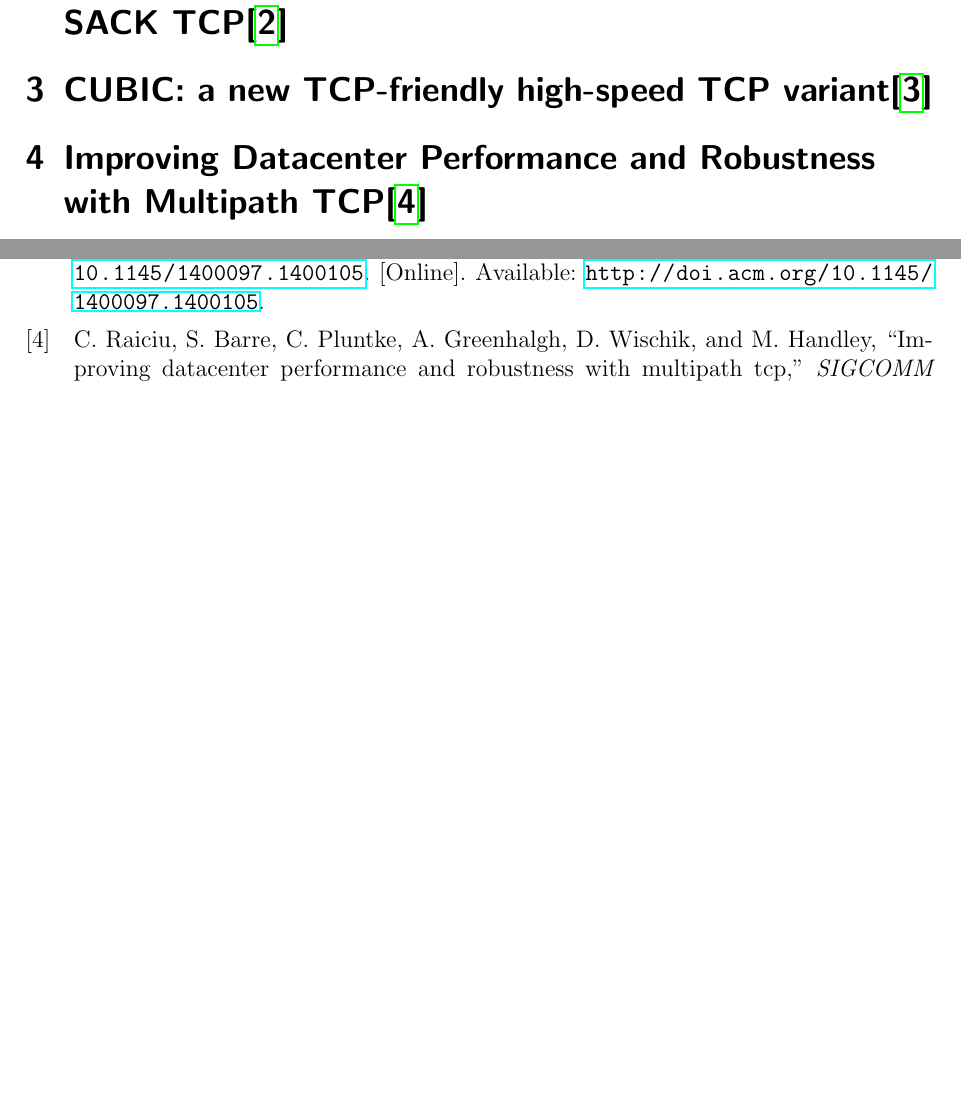
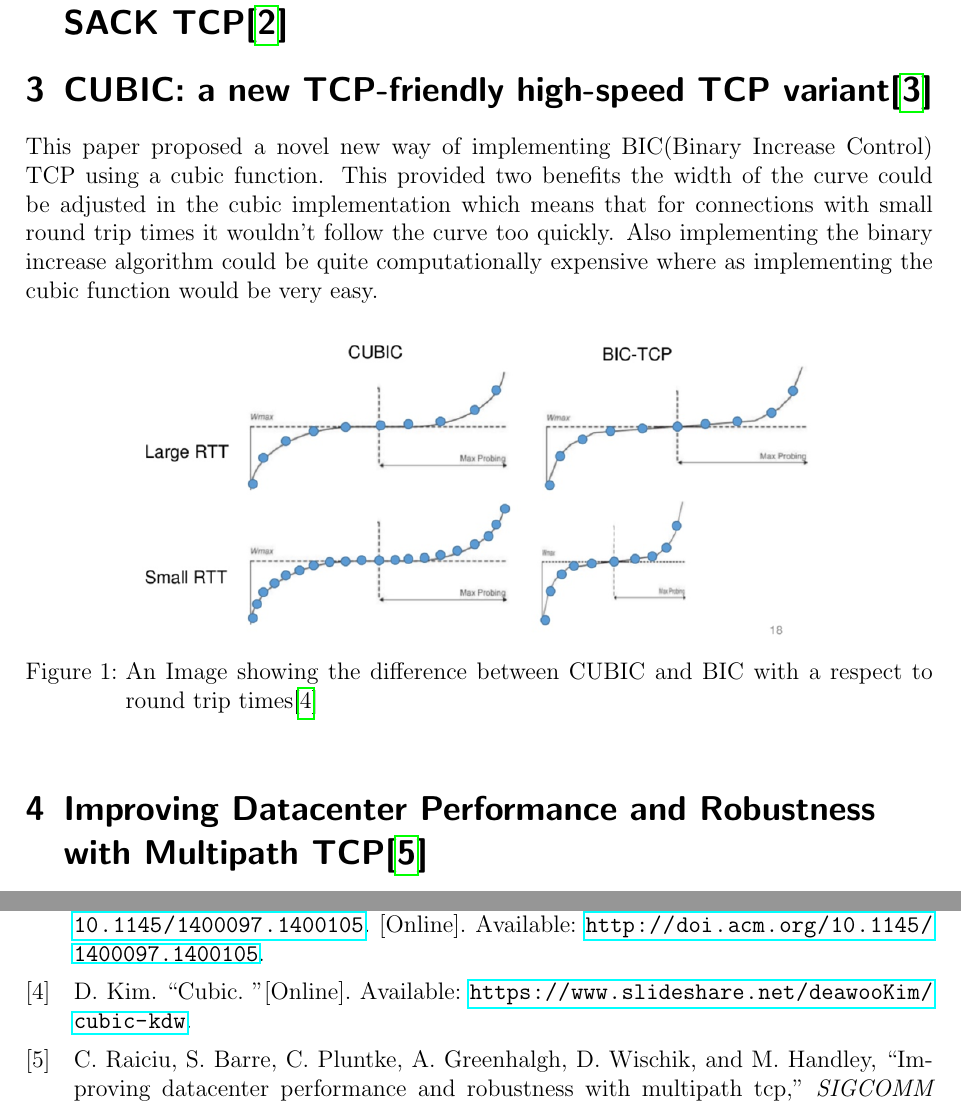
Before and after one commit to jamesfernando94/UniversityDocuments, a LaTeX document (4-TopicsInComputerScience/Coursework1/ReviewOfTCPCongestionControl.tex): two parts of pages 3 and 4 of 4, joined at a grey line, cut so that both start at the same text, the shorter picture padded with empty space. Compiled offline with pdfLaTeX.

Commit message:
Added work on cubic tcp

```diff
--- a/4-TopicsInComputerScience/Coursework1/ReviewOfTCPCongestionControl.tex
+++ b/4-TopicsInComputerScience/Coursework1/ReviewOfTCPCongestionControl.tex
@@ -33,7 +33,13 @@
 	}
 	\section{CUBIC: a new TCP-friendly high-speed TCP variant\cite{HaRheeXuCubic}}
 	{
-
+		This paper proposed a novel new way of implementing BIC(Binary Increase Control) TCP using a cubic function. This provided two benefits the width of the curve could be adjusted in the cubic implementation which means that for connections with small round trip times it wouldn't follow the curve too quickly. Also implementing the binary increase algorithm could be quite computationally expensive where as implementing the cubic function would be very easy.
+		\begin{figure}[h]
+			\centering
+			\includegraphics[width=0.75\textwidth]{BICVsCubicRTT}
+			\caption{An Image showing the difference between CUBIC and BIC with a respect to round trip times\cite{deawookim2015}}
+			\label{fig:BICVsCubicRTT}
+		\end{figure}
 	}
 	\section{Improving Datacenter Performance and Robustness with Multipath TCP\cite{RaiciuBarrePluntkeGreenhalghWischikHandleyMultipathTCPArticle}}
 	{
```
Also changed, not shown: 4-TopicsInComputerScience/Coursework1/references.bib (+8 -0 lines), 4-TopicsInComputerScience/Coursework1/images/BICVsCUBICRTT.png (added).
